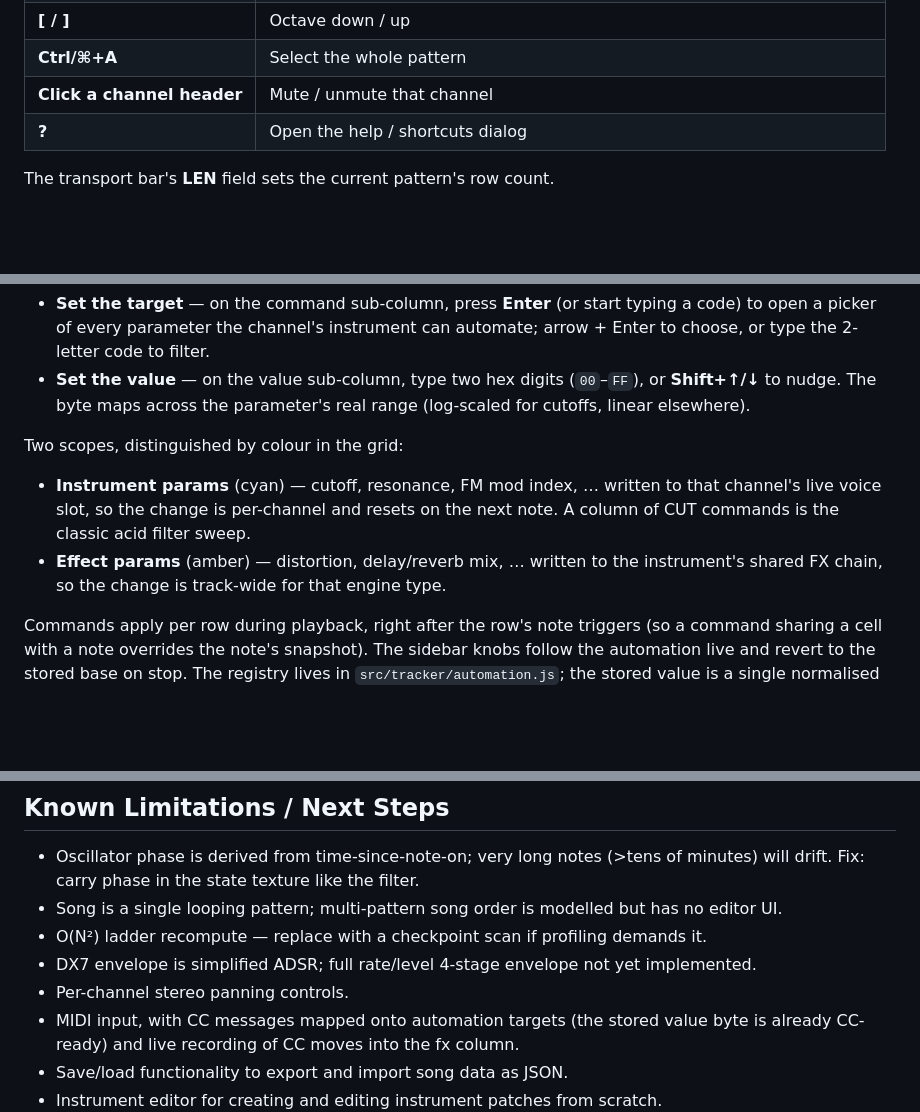
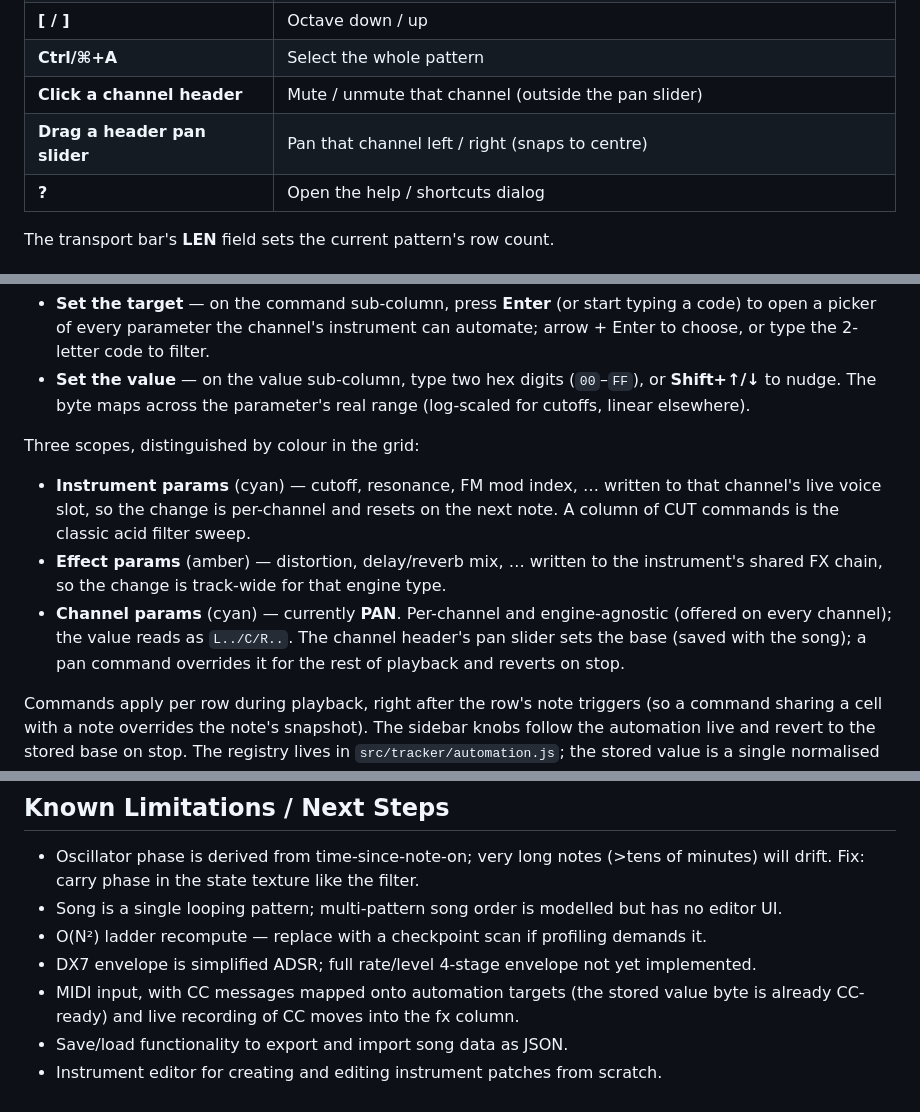
Before and after one commit to impliedchaos/shaderwave, a Markdown page: README.md, 3 parts joined by grey strips. Rendered like a GitHub page; blank space fills up the shorter version.

```diff
--- a/README.md
+++ b/README.md
@@ -39,7 +39,8 @@ served from a domain root or a subpath.
 | **Space**                   | Play / Stop                                                   |
 | **[ / ]**                   | Octave down / up                                              |
 | **Ctrl/⌘+A**               | Select the whole pattern                                      |
-| **Click a channel header**  | Mute / unmute that channel                                    |
+| **Click a channel header**  | Mute / unmute that channel (outside the pan slider)           |
+| **Drag a header pan slider**| Pan that channel left / right (snaps to centre)               |
 | **?**                       | Open the help / shortcuts dialog                              |
 
 The transport bar's **LEN** field sets the current pattern's row count.
@@ -178,13 +179,17 @@ digits, e.g. `CUT·A4`.
   or **Shift+↑/↓** to nudge. The byte maps across the parameter's real range
   (log-scaled for cutoffs, linear elsewhere).
 
-Two scopes, distinguished by colour in the grid:
+Three scopes, distinguished by colour in the grid:
 
 - **Instrument params** (cyan) — cutoff, resonance, FM mod index, … written to
   that channel's live voice slot, so the change is per-channel and resets on the
   next note. A column of CUT commands is the classic acid filter sweep.
 - **Effect params** (amber) — distortion, delay/reverb mix, … written to the
   instrument's shared FX chain, so the change is track-wide for that engine type.
+- **Channel params** (cyan) — currently **PAN**. Per-channel and engine-agnostic
+  (offered on every channel); the value reads as `L../C/R..`. The channel header's
+  pan slider sets the base (saved with the song); a pan command overrides it for
+  the rest of playback and reverts on stop.
 
 Commands apply per row during playback, right after the row's note triggers
 (so a command sharing a cell with a note overrides the note's snapshot). The
@@ -278,7 +283,6 @@ google-chrome --headless=new --enable-unsafe-swiftshader --dump-dom \
 - O(N²) ladder recompute — replace with a checkpoint scan if profiling demands it.
 - DX7 envelope is simplified ADSR; full rate/level 4-stage envelope not yet
   implemented.
-- Per-channel stereo panning controls.
 - MIDI input, with CC messages mapped onto automation targets (the stored value
   byte is already CC-ready) and live recording of CC moves into the fx column.
 - Save/load functionality to export and import song data as JSON.
```
Also changed, not shown: AGENTS.md (+10 -3 lines).
